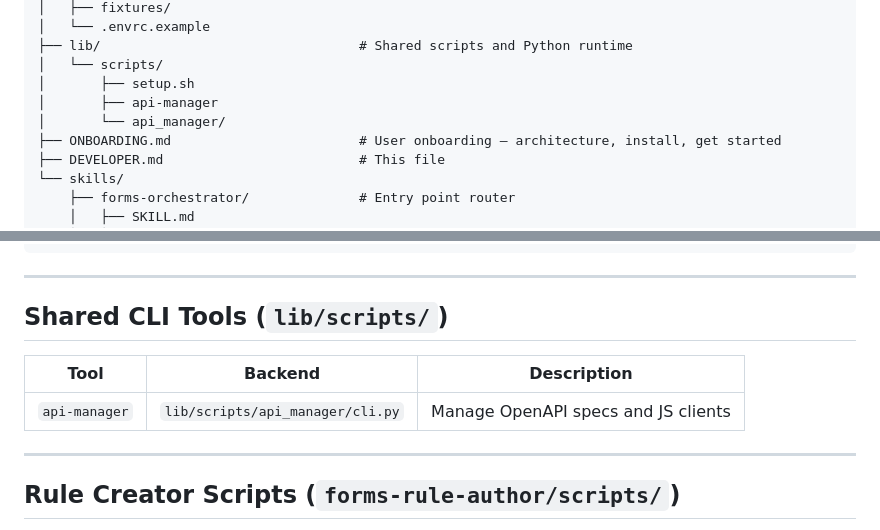
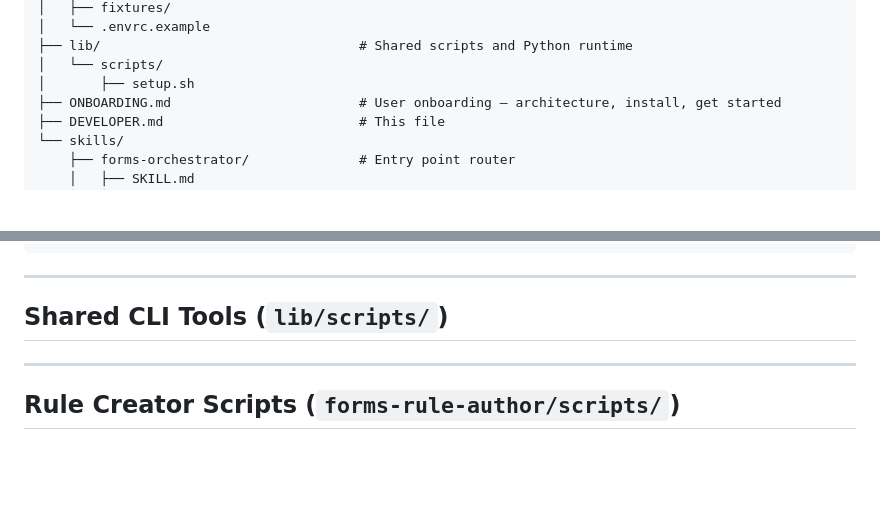
Before and after one commit to adobe-rnd/forms-skills, a Markdown page: plugins/adaptive-forms-authoring/DEVELOPER.md, 2 parts joined by grey strips. Drawn GitHub-style; blank space fills up the shorter version.

Commit message:
chore(developer): remove dead api-manager entries

```diff
--- a/plugins/adaptive-forms-authoring/DEVELOPER.md
+++ b/plugins/adaptive-forms-authoring/DEVELOPER.md
@@ -93,8 +93,6 @@ forms-skills/
 ├── lib/                                 # Shared scripts and Python runtime
 │   └── scripts/
 │       ├── setup.sh
-│       ├── api-manager
-│       └── api_manager/
 ├── ONBOARDING.md                        # User onboarding — architecture, install, get started
 ├── DEVELOPER.md                         # This file
 └── skills/
@@ -137,10 +135,6 @@ forms-skills/
 ---
 
 ## Shared CLI Tools (`lib/scripts/`)
-
-| Tool | Backend | Description |
-|------|---------|-------------|
-| `api-manager` | `lib/scripts/api_manager/cli.py` | Manage OpenAPI specs and JS clients |
 
 ---
 
```
